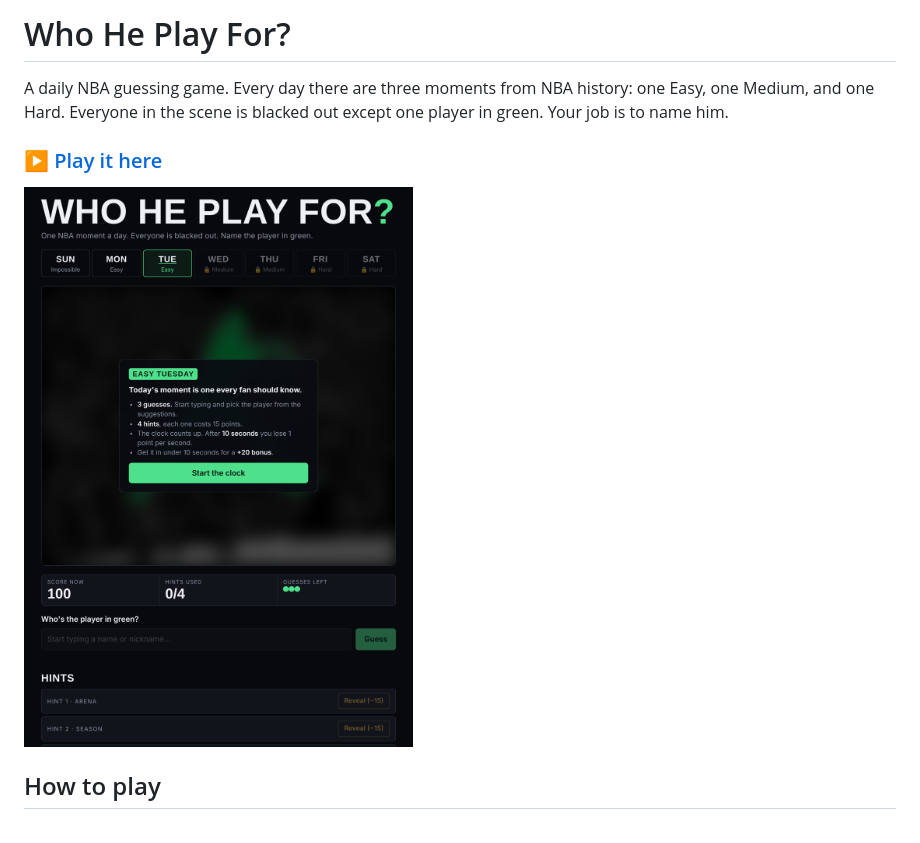
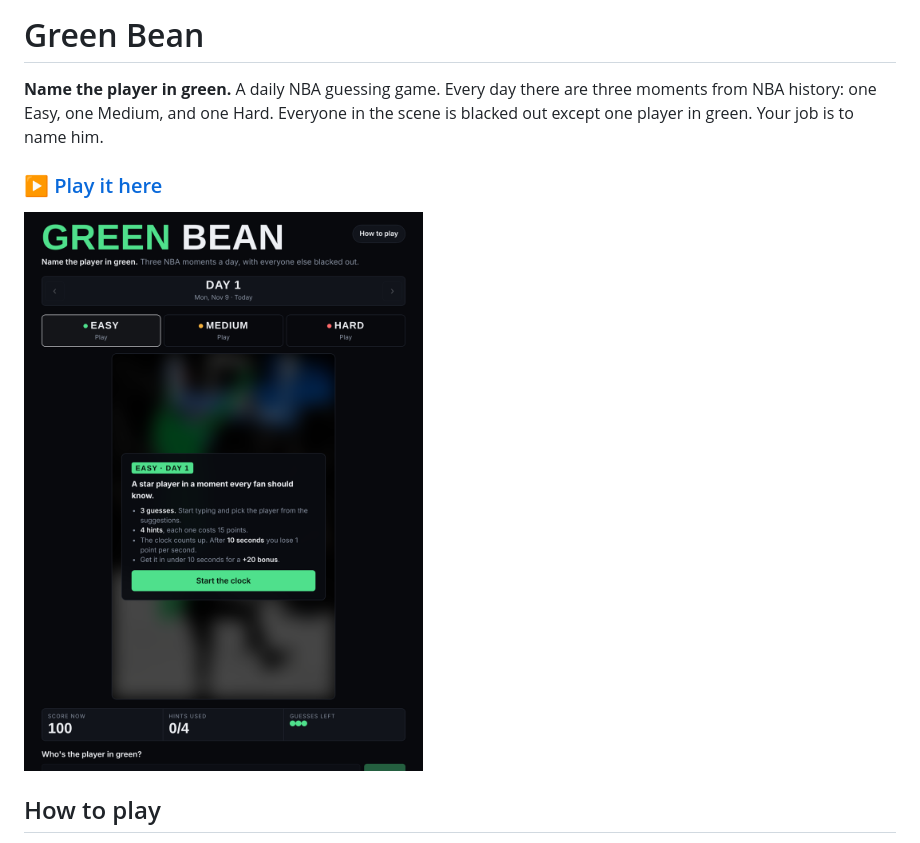
Before and after one commit to npnair/who-he-play-for-game, a Markdown page: README.md, the part around one of its changes. GitHub-like rendering; pictures changed too: assets/start-screen.png.

Commit message:
Rename to Green Bean and update screenshot

```diff
--- a/README.md
+++ b/README.md
@@ -1,6 +1,6 @@
-# Who He Play For?
+# Green Bean
 
-A daily NBA guessing game. Every day there are three moments from NBA history: one Easy, one Medium, and one Hard. Everyone in the scene is blacked out except one player in green. Your job is to name him.
+**Name the player in green.** A daily NBA guessing game. Every day there are three moments from NBA history: one Easy, one Medium, and one Hard. Everyone in the scene is blacked out except one player in green. Your job is to name him.
 
 ### ▶ [Play it here](https://who-he-play-for.naveenpradeepnair.workers.dev)
 
```
Also changed, not shown: other parts of README.md (+1 -1 lines).
